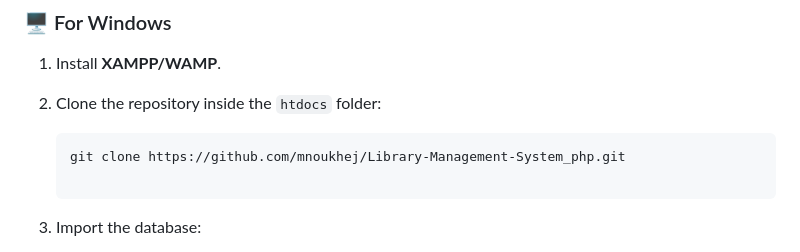
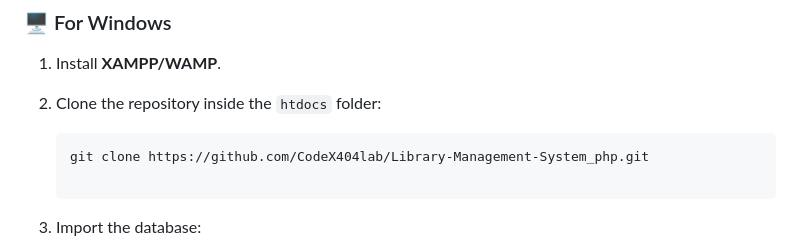
Before and after one commit to mnoukhej/Library-Management-System_php, a Markdown page: README.md, the part around one of its changes. Rendered like a GitHub page.

````diff
--- a/README.md
+++ b/README.md
@@ -352,7 +352,7 @@ Students can search and borrow books, track issued books, and receive updates.
 1. Install **XAMPP/WAMP**.
 2. Clone the repository inside the `htdocs` folder:
    ```bash
-   git clone https://github.com/mnoukhej/Library-Management-System_php.git
+   git clone https://github.com/CodeX404lab/Library-Management-System_php.git
 
 3. Import the database:
    - Open phpMyAdmin.
````
Also changed, not shown: other parts of README.md (+1 -1 lines).
